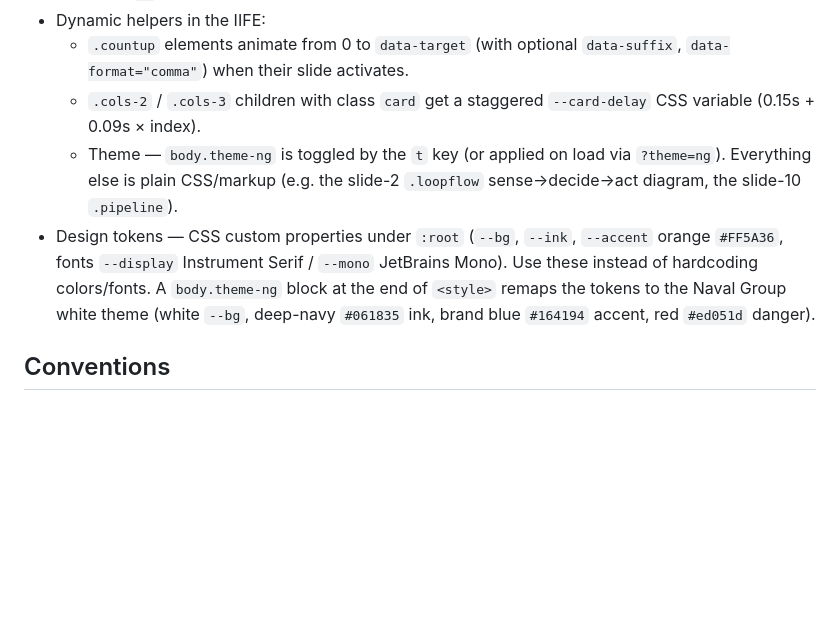
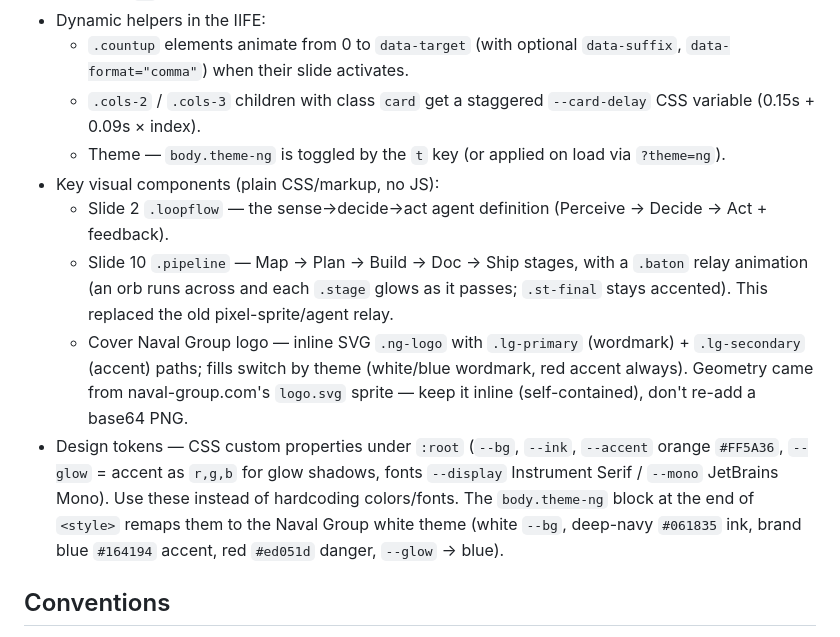
Before and after one commit to cmoron/lotusim-agents-talk, a Markdown page: CLAUDE.md, the part around one of its changes. Drawn GitHub-style; blank space fills up the shorter version.

```diff
--- a/CLAUDE.md
+++ b/CLAUDE.md
@@ -24,8 +24,12 @@ Everything lives in `index.html` (~1300 lines): CSS in `<style>`, slides as `<se
 - Dynamic helpers in the IIFE:
   - `.countup` elements animate from 0 to `data-target` (with optional `data-suffix`, `data-format="comma"`) when their slide activates.
   - `.cols-2` / `.cols-3` children with class `card` get a staggered `--card-delay` CSS variable (0.15s + 0.09s × index).
-  - Theme — `body.theme-ng` is toggled by the `t` key (or applied on load via `?theme=ng`). Everything else is plain CSS/markup (e.g. the slide-2 `.loopflow` sense→decide→act diagram, the slide-10 `.pipeline`).
-- Design tokens — CSS custom properties under `:root` (`--bg`, `--ink`, `--accent` orange `#FF5A36`, fonts `--display` Instrument Serif / `--mono` JetBrains Mono). Use these instead of hardcoding colors/fonts. A `body.theme-ng` block at the end of `<style>` remaps the tokens to the Naval Group white theme (white `--bg`, deep-navy `#061835` ink, brand blue `#164194` accent, red `#ed051d` danger).
+  - Theme — `body.theme-ng` is toggled by the `t` key (or applied on load via `?theme=ng`).
+- Key visual components (plain CSS/markup, no JS):
+  - Slide 2 `.loopflow` — the sense→decide→act agent definition (Perceive → Decide → Act + feedback).
+  - Slide 10 `.pipeline` — Map → Plan → Build → Doc → Ship stages, with a `.baton` relay animation (an orb runs across and each `.stage` glows as it passes; `.st-final` stays accented). This replaced the old pixel-sprite/agent relay.
+  - Cover Naval Group logo — inline SVG `.ng-logo` with `.lg-primary` (wordmark) + `.lg-secondary` (accent) paths; fills switch by theme (white/blue wordmark, red accent always). Geometry came from naval-group.com's `logo.svg` sprite — keep it inline (self-contained), don't re-add a base64 PNG.
+- Design tokens — CSS custom properties under `:root` (`--bg`, `--ink`, `--accent` orange `#FF5A36`, `--glow` = accent as `r,g,b` for glow shadows, fonts `--display` Instrument Serif / `--mono` JetBrains Mono). Use these instead of hardcoding colors/fonts. The `body.theme-ng` block at the end of `<style>` remaps them to the Naval Group white theme (white `--bg`, deep-navy `#061835` ink, brand blue `#164194` accent, red `#ed051d` danger, `--glow` → blue).
 
 ## Conventions
 
```
Also changed, not shown: other parts of CLAUDE.md (+21 -1 lines).
